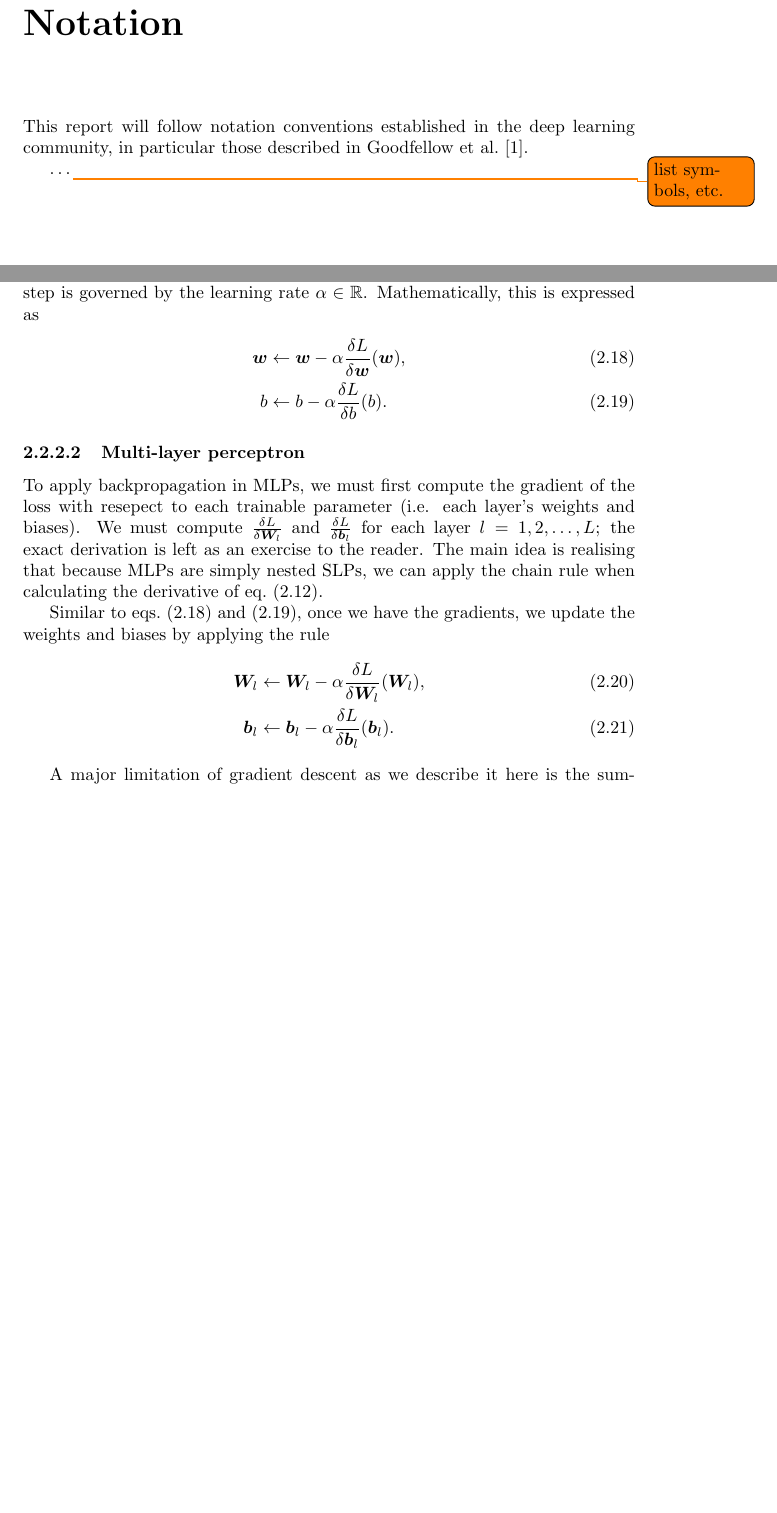
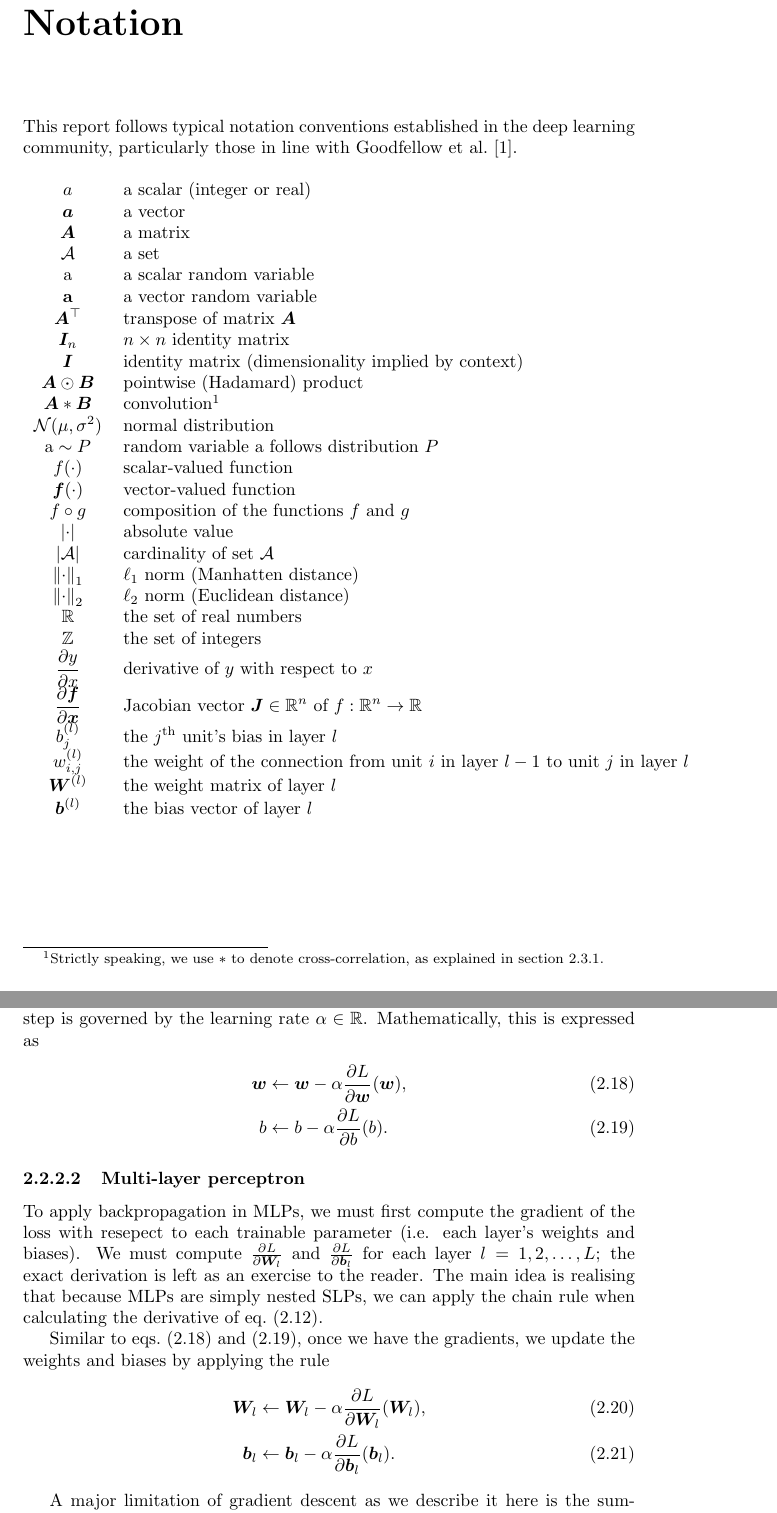
Before and after one commit to georg-wolflein/chesscog-report, a LaTeX thesis (main.tex, which reads chapters/background.tex, chapters/notation.tex): two parts of pages 9 and 24 of 91, joined at a grey line, cut so that both start at the same text, the shorter picture padded with empty space. Compiled offline with pdfLaTeX.

Commit message:
Notation

```diff
--- a/chapters/background.tex
+++ b/chapters/background.tex
@@ -515,23 +515,23 @@ The size of this step is governed by the learning rate $\alpha \in \R$.
 Mathematically, this is expressed as
 \begin{align}
     \label{eq:backprop_update_weights}
-    \vw &\gets \vw - \alpha \frac{\delta L}{\delta \vw}(\vw),\\
+    \vw &\gets \vw - \alpha \frac{\partial L}{\partial \vw}(\vw),\\
     \label{eq:backprop_update_bias}
-    b &\gets b - \alpha \frac{\delta L}{\delta b}(b).
+    b &\gets b - \alpha \frac{\partial L}{\partial b}(b).
 \end{align}
 
 \subsubsection{\Glsentrylong{mlp}}
 \label{sec:mlp_training}
 To apply backpropagation in \glspl{mlp}, we must first compute the gradient of the loss with resepect to each trainable parameter (i.e. each layer's weights and biases).
-We must compute $\frac{\delta L}{\delta \mW_l}$ and $\frac{\delta L}{\delta \vb_l}$ for each layer $l=1,2,\dots,L$; the exact derivation is left as an exercise to the reader.
+We must compute $\frac{\partial L}{\partial \mW_l}$ and $\frac{\partial L}{\partial \vb_l}$ for each layer $l=1,2,\dots,L$; the exact derivation is left as an exercise to the reader.
 The main idea is realising that because \glspl{mlp} are simply nested \glspl{slp}, we can apply the chain rule when calculating the derivative of \cref{eq:mlp}.
 
 Similar to \cref{eq:backprop_update_weights,eq:backprop_update_bias}, once we have the gradients, we update the weights and biases by applying the rule
 \begin{align}
     \label{eq:backprop_mlp_update_weights}
-    \mW_l &\gets \mW_l - \alpha \frac{\delta L}{\delta \mW_l}(\mW_l),\\
+    \mW_l &\gets \mW_l - \alpha \frac{\partial L}{\partial \mW_l}(\mW_l),\\
     \label{eq:backprop_mlp_update_biases}
-    \vb_l &\gets \vb_l - \alpha \frac{\delta L}{\delta \vb_l}(\vb_l).
+    \vb_l &\gets \vb_l - \alpha \frac{\partial L}{\partial \vb_l}(\vb_l).
 \end{align}
 
 A major limitation of gradient descent as we describe it here is the summation in \cref{eq:backprop_dL_db,eq:backprop_dL_dw} that is applied over the whole dataset of $m$ samples.
--- a/chapters/notation.tex
+++ b/chapters/notation.tex
@@ -2,14 +2,40 @@
 \begin{document}
 \chapter*{Notation}
 
-This report will follow notation conventions established in the deep learning community, in particular those described in \textcite{goodfellow2016}.
+This report follows typical notation conventions established in the deep learning community, particularly those in line with \textcite{goodfellow2016}.
 
-% random vars
-% $\normal \left(\mu, \sigma^2 \right)$ normal distribution
+\bigskip
+\noindent
+\begin{tabular}{cl}
+    $\displaystyle a$ & a scalar (integer or real)\\
+    $\displaystyle \va$ & a vector\\
+    $\displaystyle \mA$ & a matrix\\
+    $\displaystyle \sA$ & a set\\
+    $\displaystyle \ra$ & a scalar random variable\\
+    $\displaystyle \rva$ & a vector random variable\\
+    $\displaystyle \mA^\top$ & transpose of matrix $\mA$\\
+    $\displaystyle \mI_n$ & $n \times n$ identity matrix\\
+    $\displaystyle \mI$ & identity matrix (dimensionality implied by context)\\
+    $\displaystyle \mA \odot \mB$ & pointwise (Hadamard) product\\
+    $\displaystyle \mA * \mB$ & convolution\footnote{Strictly speaking, we use $*$ to denote cross-correlation, as explained in \cref{sec:convolutional_layers}.}\\
+    $\displaystyle \normal(\mu,\sigma^2)$ & normal distribution\\
+    $\displaystyle \ra \sim P$ & random variable $\ra$ follows distribution $P$\\
+    $\displaystyle f(\cdot)$ & scalar-valued function\\
+    $\displaystyle \vf(\cdot)$ & vector-valued function\\
+    $\displaystyle f \circ g$ & composition of the functions $f$ and $g$\\
+    $\displaystyle \abs{\cdot}$ & absolute value\\
+    $\displaystyle \abs{\sA}$ & cardinality of set $\sA$\\
+    $\displaystyle \norm{\cdot}_1$ & $\ell_1$ norm (Manhatten distance)\\
+    $\displaystyle \norm{\cdot}_2$ & $\ell_2$ norm (Euclidean distance)\\
+    $\displaystyle \R$ & the set of real numbers\\
+    $\displaystyle \mathbb{Z}$ & the set of integers\\
+    $\displaystyle \frac{\partial y}{\partial x}$ & derivative of $y$ with respect to $x$\\
+    $\displaystyle \frac{\partial \vf}{\partial \vx}$ & Jacobian vector $\mJ\in \R^n$ of $f:\R^n\to\R$\\
+    $\displaystyle b_j^{(l)}$ & the $j$\textsuperscript{th} unit's bias in layer $l$\\
+    $\displaystyle w_{i,j}^{(l)}$ & the weight of the connection from unit $i$ in layer $l-1$ to unit $j$ in layer $l$\\
+    $\displaystyle \mW^{(l)}$ & the weight matrix of layer $l$\\
+    $\displaystyle \vb^{(l)}$ & the bias vector of layer $l$
+\end{tabular}
 
-% \odot: pointwise
-% \mI_n: nxn identity matrix
-
-\dots\todo{list symbols, etc.}
 
 \end{document}
--- a/main.tex
+++ b/main.tex
@@ -6,6 +6,7 @@
 %\usepackage{microtype} % get rid of some frame busts automatically
 \usepackage[font=small]{caption}
 \usepackage{csquotes}
+\usepackage{footnote}
 \usepackage{fancyhdr}
 \usepackage[british]{babel}
 \usepackage{amsmath}
@@ -114,6 +115,7 @@
 
 \captionsetup[subfigure]{labelformat=simple}
 \renewcommand\thesubfigure{(\alph{subfigure})}
+\makesavenoteenv{tabular}
 
 \DeclarePairedDelimiter\abs{\lvert}{\rvert}
 \def\normal{\mathcal{N}}
```
Also changed, not shown: chapters/background.tex (11 more changed lines).
